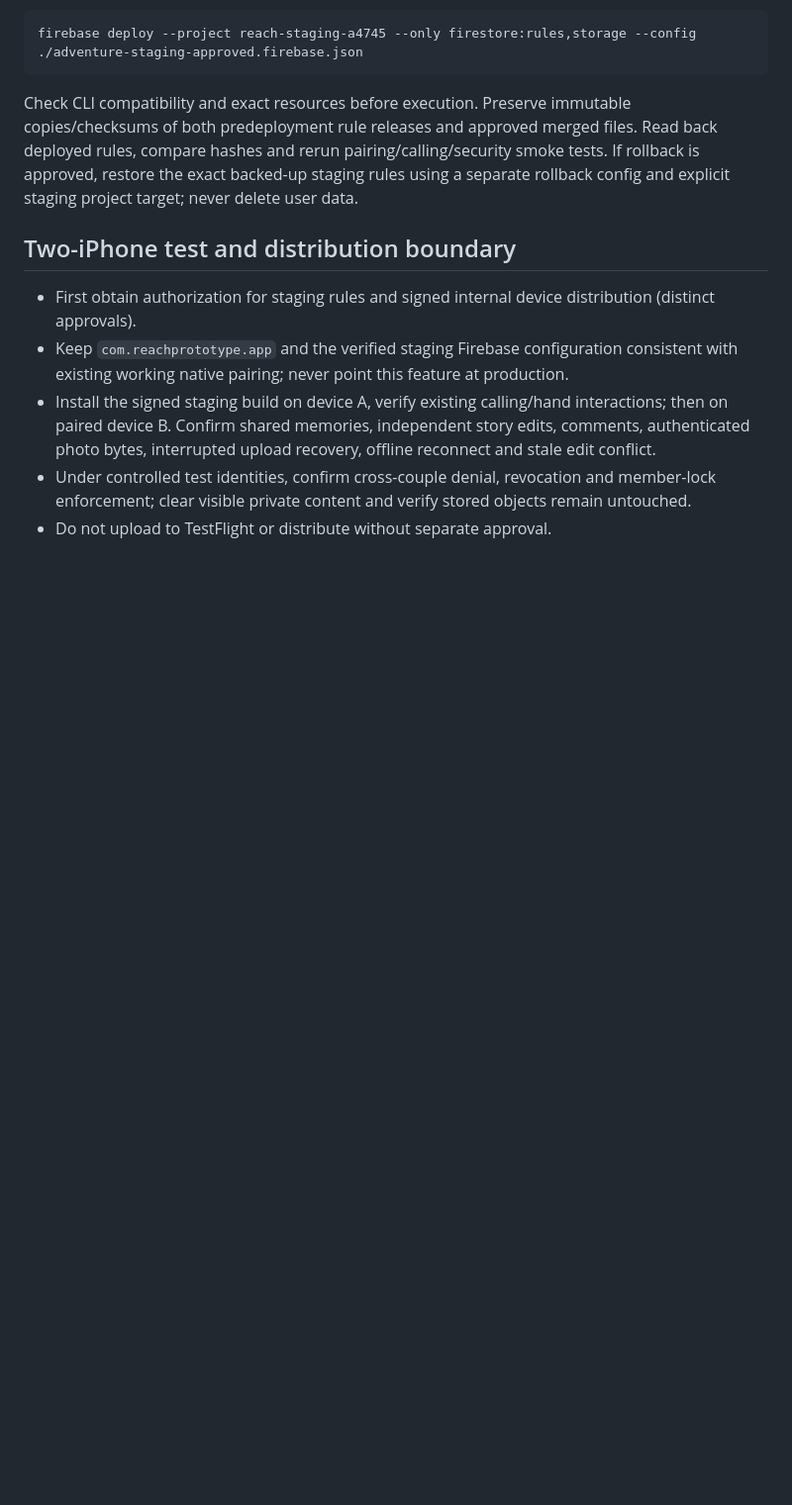
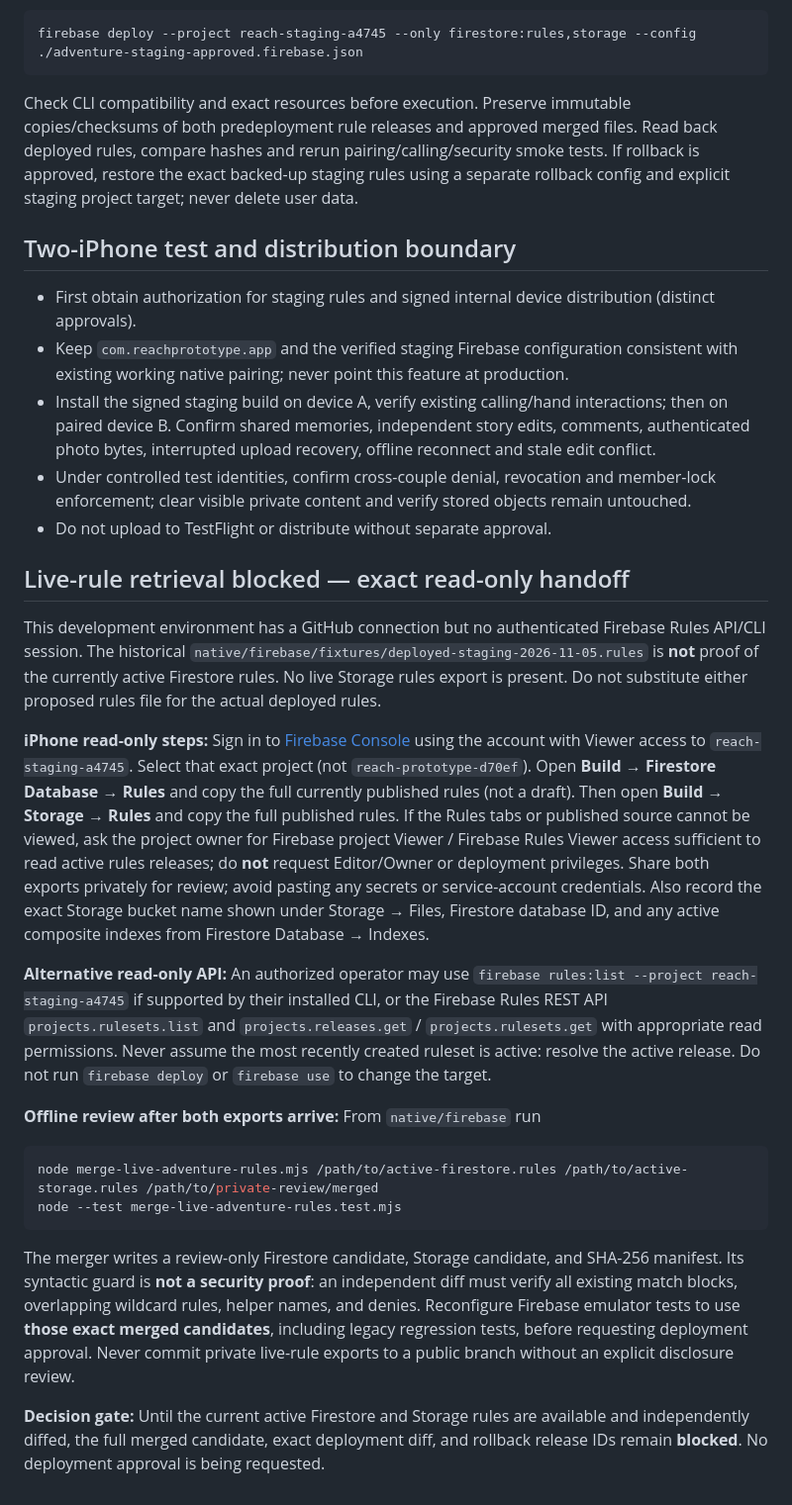
Before and after one commit to czn69tmfd8-sudo/Reach-proto-, a Markdown page: native/ADVENTURE_BOOK_STAGING_RELEASE_GATE.md, the part around the change. Shown at 99% size. Rendered like a GitHub page; blank space fills up the shorter version.

Commit message:
Document read-only Firebase access blocker and precise staging rules export handoff

````diff
--- a/native/ADVENTURE_BOOK_STAGING_RELEASE_GATE.md
+++ b/native/ADVENTURE_BOOK_STAGING_RELEASE_GATE.md
@@ -71,3 +71,19 @@ Check CLI compatibility and exact resources before execution. Preserve immutable
 - Install the signed staging build on device A, verify existing calling/hand interactions; then on paired device B. Confirm shared memories, independent story edits, comments, authenticated photo bytes, interrupted upload recovery, offline reconnect and stale edit conflict.
 - Under controlled test identities, confirm cross-couple denial, revocation and member-lock enforcement; clear visible private content and verify stored objects remain untouched.
 - Do not upload to TestFlight or distribute without separate approval.
+
+## Live-rule retrieval blocked — exact read-only handoff
+This development environment has a GitHub connection but no authenticated Firebase Rules API/CLI session. The historical `native/firebase/fixtures/deployed-staging-2026-11-05.rules` is **not** proof of the currently active Firestore rules. No live Storage rules export is present. Do not substitute either proposed rules file for the actual deployed rules.
+
+**iPhone read-only steps:** Sign in to [Firebase Console](https://console.firebase.google.com/) using the account with Viewer access to `reach-staging-a4745`. Select that exact project (not `reach-prototype-d70ef`). Open **Build → Firestore Database → Rules** and copy the full currently published rules (not a draft). Then open **Build → Storage → Rules** and copy the full published rules. If the Rules tabs or published source cannot be viewed, ask the project owner for Firebase project Viewer / Firebase Rules Viewer access sufficient to read active rules releases; do **not** request Editor/Owner or deployment privileges. Share both exports privately for review; avoid pasting any secrets or service-account credentials. Also record the exact Storage bucket name shown under Storage → Files, Firestore database ID, and any active composite indexes from Firestore Database → Indexes.
+
+**Alternative read-only API:** An authorized operator may use `firebase rules:list --project reach-staging-a4745` if supported by their installed CLI, or the Firebase Rules REST API `projects.rulesets.list` and `projects.releases.get` / `projects.rulesets.get` with appropriate read permissions. Never assume the most recently created ruleset is active: resolve the active release. Do not run `firebase deploy` or `firebase use` to change the target.
+
+**Offline review after both exports arrive:** From `native/firebase` run
+```sh
+node merge-live-adventure-rules.mjs /path/to/active-firestore.rules /path/to/active-storage.rules /path/to/private-review/merged
+node --test merge-live-adventure-rules.test.mjs
+```
+The merger writes a review-only Firestore candidate, Storage candidate, and SHA-256 manifest. Its syntactic guard is **not a security proof**: an independent diff must verify all existing match blocks, overlapping wildcard rules, helper names, and denies. Reconfigure Firebase emulator tests to use **those exact merged candidates**, including legacy regression tests, before requesting deployment approval. Never commit private live-rule exports to a public branch without an explicit disclosure review.
+
+**Decision gate:** Until the current active Firestore and Storage rules are available and independently diffed, the full merged candidate, exact deployment diff, and rollback release IDs remain **blocked**. No deployment approval is being requested.
````
